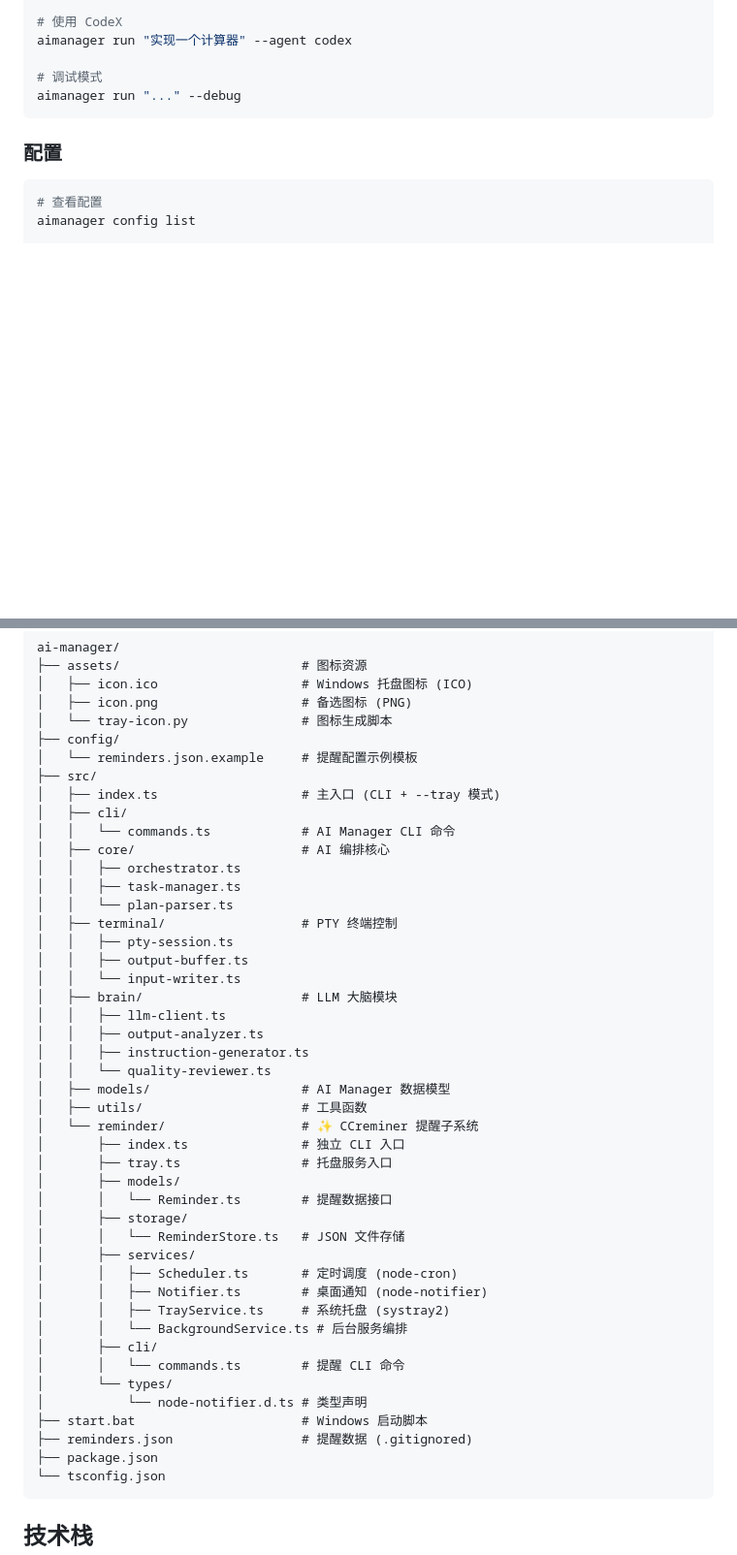
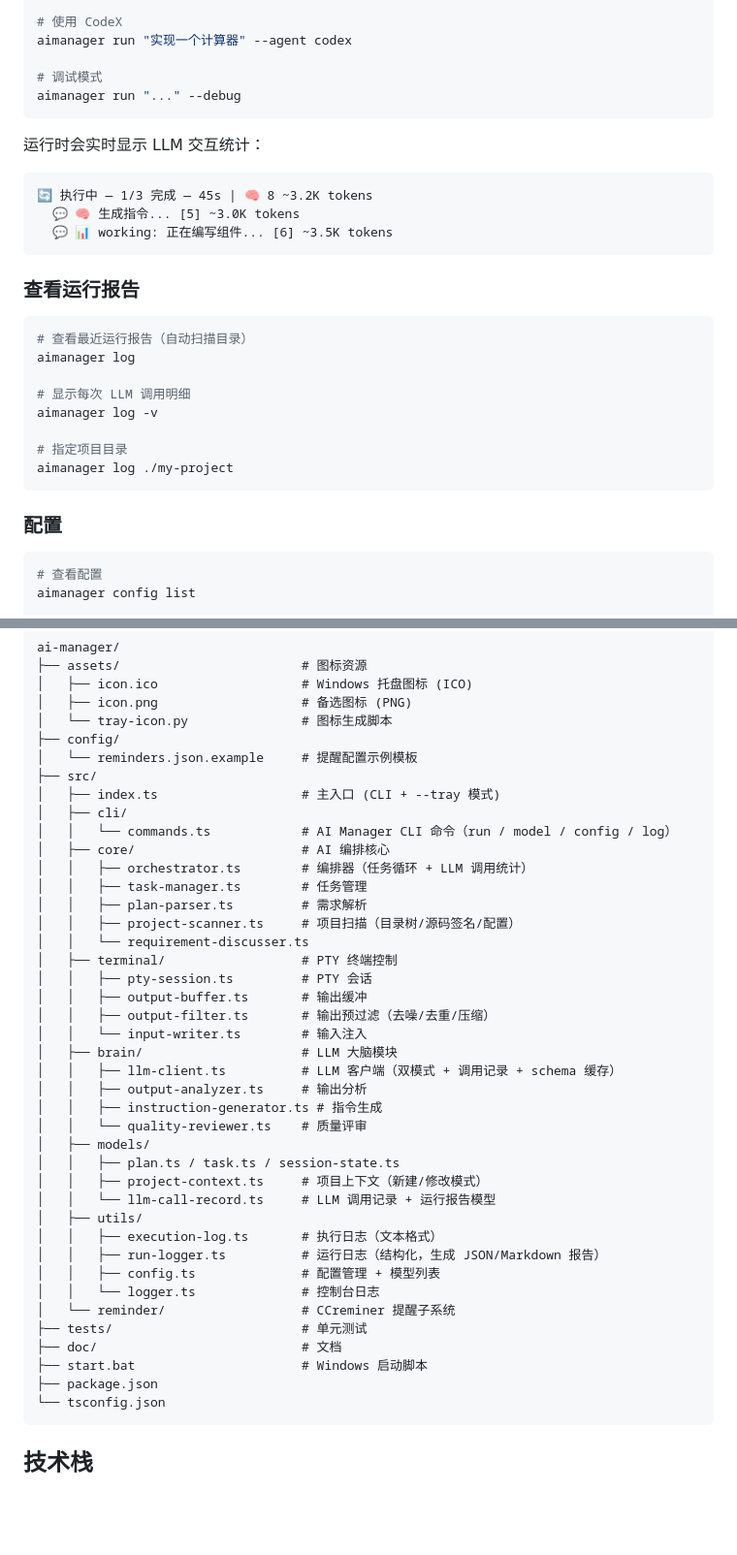
Before and after one commit to tiancai4652/ai-manager, a Markdown page: README.md, 2 parts joined by grey strips. Shown at 97% size. GitHub-like rendering; blank space fills up the shorter version.

````diff
--- a/README.md
+++ b/README.md
@@ -81,6 +81,27 @@ aimanager run "实现一个计算器" --agent codex
 
 # 调试模式
 aimanager run "..." --debug
+```
+
+运行时会实时显示 LLM 交互统计：
+
+```
+🔄 执行中 — 1/3 完成 — 45s | 🧠 8 ~3.2K tokens
+  💬 🧠 生成指令... [5] ~3.0K tokens
+  💬 📊 working: 正在编写组件... [6] ~3.5K tokens
+```
+
+### 查看运行报告
+
+```bash
+# 查看最近运行报告（自动扫描目录）
+aimanager log
+
+# 显示每次 LLM 调用明细
+aimanager log -v
+
+# 指定项目目录
+aimanager log ./my-project
 ```
 
 ### 配置
@@ -216,40 +237,36 @@ ai-manager/
 ├── src/
 │   ├── index.ts                   # 主入口 (CLI + --tray 模式)
 │   ├── cli/
-│   │   └── commands.ts            # AI Manager CLI 命令
+│   │   └── commands.ts            # AI Manager CLI 命令（run / model / config / log）
 │   ├── core/                      # AI 编排核心
-│   │   ├── orchestrator.ts
-│   │   ├── task-manager.ts
-│   │   └── plan-parser.ts
+│   │   ├── orchestrator.ts        # 编排器（任务循环 + LLM 调用统计）
+│   │   ├── task-manager.ts        # 任务管理
+│   │   ├── plan-parser.ts         # 需求解析
+│   │   ├── project-scanner.ts     # 项目扫描（目录树/源码签名/配置）
+│   │   └── requirement-discusser.ts
 │   ├── terminal/                  # PTY 终端控制
-│   │   ├── pty-session.ts
-│   │   ├── output-buffer.ts
-│   │   └── input-writer.ts
+│   │   ├── pty-session.ts         # PTY 会话
+│   │   ├── output-buffer.ts       # 输出缓冲
+│   │   ├── output-filter.ts       # 输出预过滤（去噪/去重/压缩）
+│   │   └── input-writer.ts        # 输入注入
 │   ├── brain/                     # LLM 大脑模块
-│   │   ├── llm-client.ts
-│   │   ├── output-analyzer.ts
-│   │   ├── instruction-generator.ts
-│   │   └── quality-reviewer.ts
-│   ├── models/                    # AI Manager 数据模型
-│   ├── utils/                     # 工具函数
-│   └── reminder/                  # ✨ CCreminer 提醒子系统
-│       ├── index.ts               # 独立 CLI 入口
-│       ├── tray.ts                # 托盘服务入口
-│       ├── models/
-│       │   └── Reminder.ts        # 提醒数据接口
-│       ├── storage/
-│       │   └── ReminderStore.ts   # JSON 文件存储
-│       ├── services/
-│       │   ├── Scheduler.ts       # 定时调度 (node-cron)
-│       │   ├── Notifier.ts        # 桌面通知 (node-notifier)
-│       │   ├── TrayService.ts     # 系统托盘 (systray2)
-│       │   └── BackgroundService.ts # 后台服务编排
-│       ├── cli/
-│       │   └── commands.ts        # 提醒 CLI 命令
-│       └── types/
-│           └── node-notifier.d.ts # 类型声明
+│   │   ├── llm-client.ts          # LLM 客户端（双模式 + 调用记录 + schema 缓存）
+│   │   ├── output-analyzer.ts     # 输出分析
+│   │   ├── instruction-generator.ts # 指令生成
+│   │   └── quality-reviewer.ts    # 质量评审
+│   ├── models/
+│   │   ├── plan.ts / task.ts / session-state.ts
+│   │   ├── project-context.ts     # 项目上下文（新建/修改模式）
+│   │   └── llm-call-record.ts     # LLM 调用记录 + 运行报告模型
+│   ├── utils/
+│   │   ├── execution-log.ts       # 执行日志（文本格式）
+│   │   ├── run-logger.ts          # 运行日志（结构化，生成 JSON/Markdown 报告）
+│   │   ├── config.ts              # 配置管理 + 模型列表
+│   │   └── logger.ts              # 控制台日志
+│   └── reminder/                  # CCreminer 提醒子系统
+├── tests/                         # 单元测试
+├── doc/                           # 文档
 ├── start.bat                      # Windows 启动脚本
-├── reminders.json                 # 提醒数据 (.gitignored)
 ├── package.json
 └── tsconfig.json
 ```
````
Also changed, not shown: doc/README.md (+56 -7 lines), doc/token-optimization.md (+31 -1 lines).
